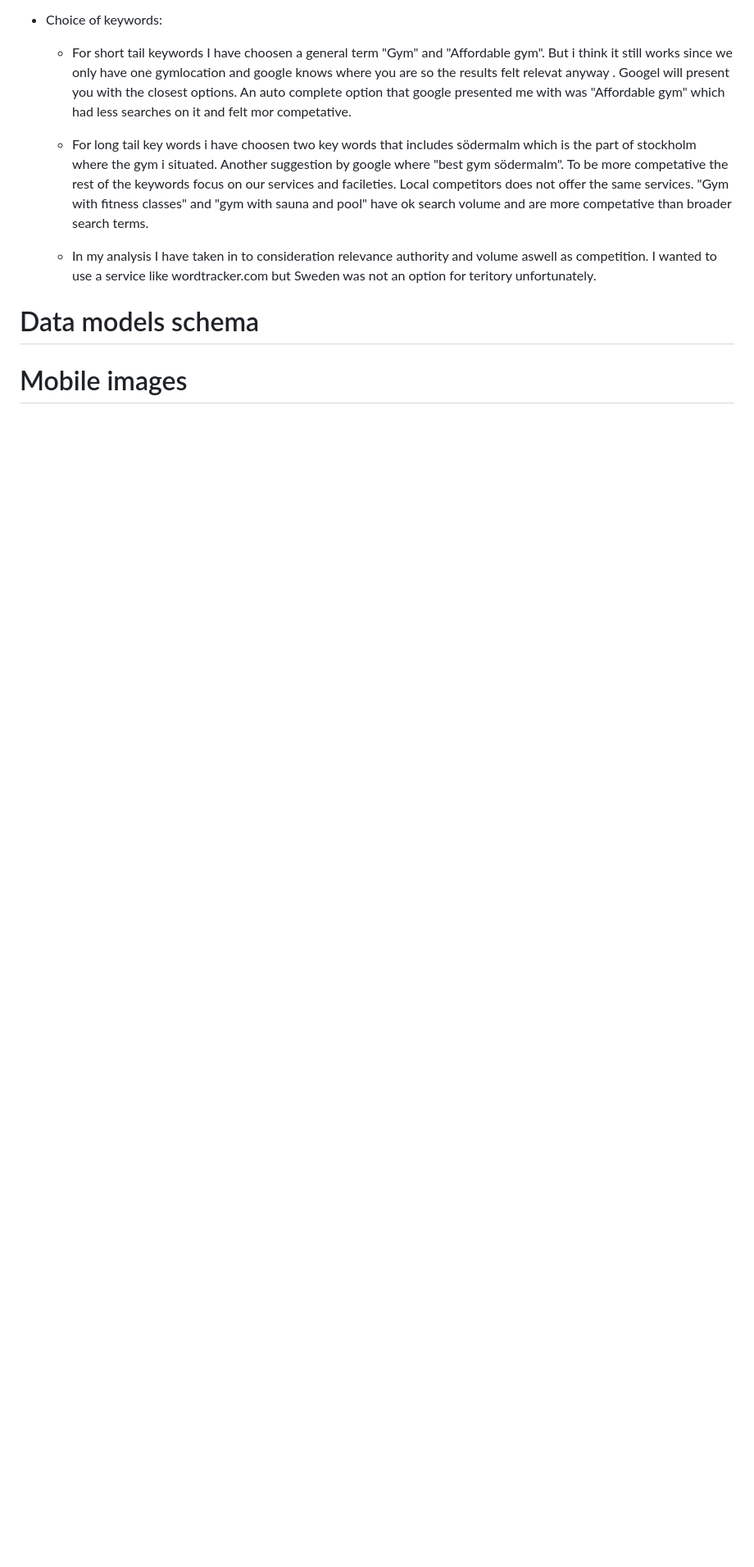
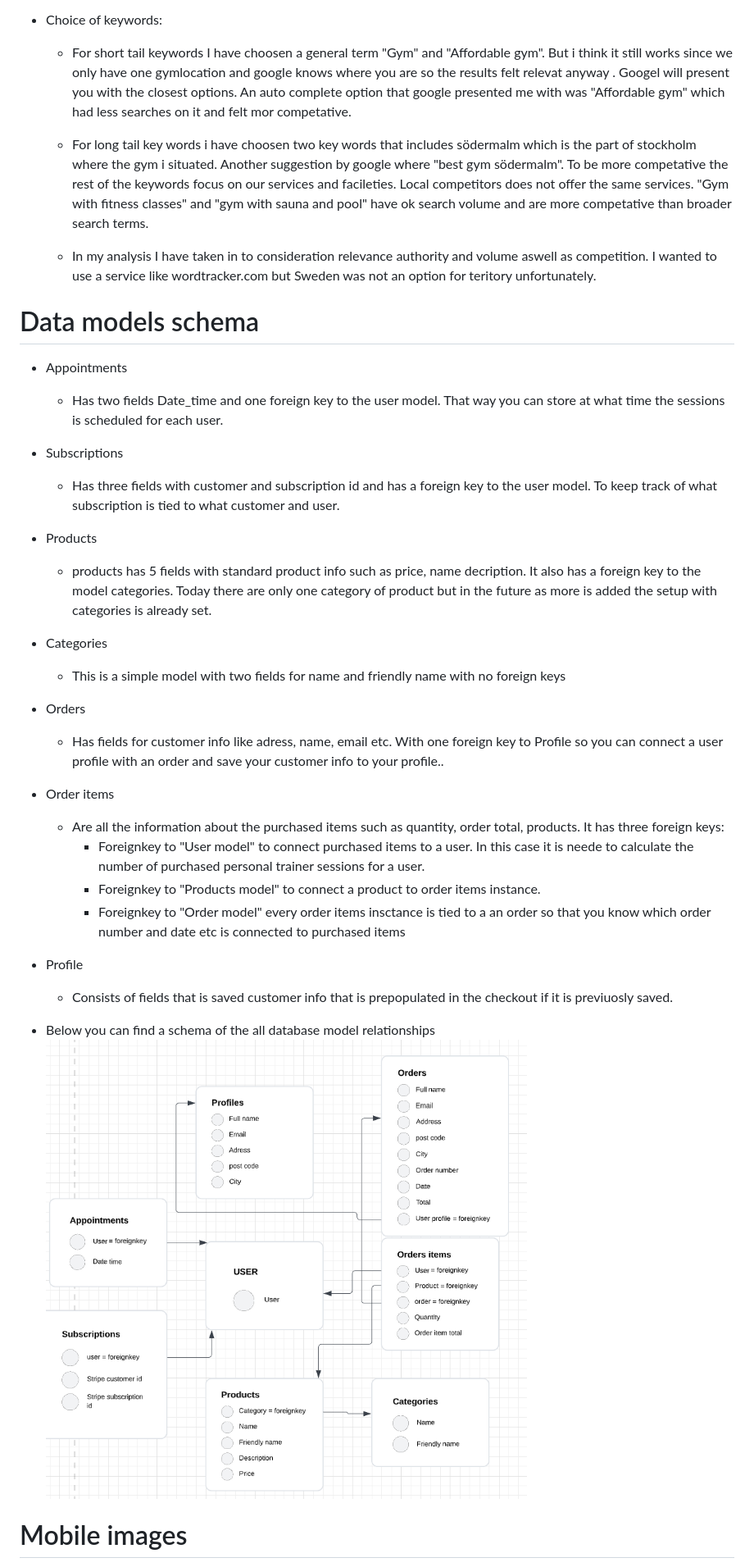
Before and after one commit to MTSSamsioe/sanitas, a Markdown page: README.md, the part around the change printed below. Shown: that part at 82% size. GitHub-like rendering; pictures changed too: media/data_models_schema.png (added); blank space fills up the shorter version.

Commit message:
Add mockups, mobile size screen shots and dataschema section to readme.md

```diff
--- a/README.md
+++ b/README.md
@@ -525,5 +531,25 @@ if 'USE_AWS' in os.environ:
 
 
 # Data models schema
+- Appointments
+    - Has two fields Date_time and one foreign key to the user model. That way you can store at what time the sessions is scheduled for each user.
+- Subscriptions
+    - Has three fields with customer and subscription id and has a foreign key to the user model. To keep track of what subscription is tied to what customer and user.
+- Products
+    - products has 5 fields with standard product info such as price, name decription. It also has a foreign key to the model categories. Today there are only one category of product but in the future as more is added the setup with categories is already set.
+- Categories
+    - This is a simple model with two fields for name and friendly name with no foreign keys
+- Orders
+    - Has fields for customer info like adress, name, email etc. With one foreign key to Profile so you can connect a user profile with an order and save your customer info to your profile..
+- Order items
+    - Are all the information about the purchased items such as quantity, order total, products. It has three foreign keys:
+        - Foreignkey to "User model" to connect purchased items to a user. In this case it is neede to calculate the number of purchased personal trainer sessions for a user.
+        - Foreignkey to "Products model" to connect a product to order items instance.
+        - Foreignkey to "Order model" every order items insctance is tied to a an order so that you know which order number and date etc is connected to purchased items
+- Profile
+    - Consists of fields that is saved customer info that is prepopulated in the checkout if it is previuosly saved.
+
+- Below you can find a schema of the all database model relationships
+![Datamodel schema](media/data_models_schema.png)
 
 # Mobile images
```
Also changed, not shown: other parts of README.md (+36 -1 lines), media/profile_mobile.png (added), 1 other file.
